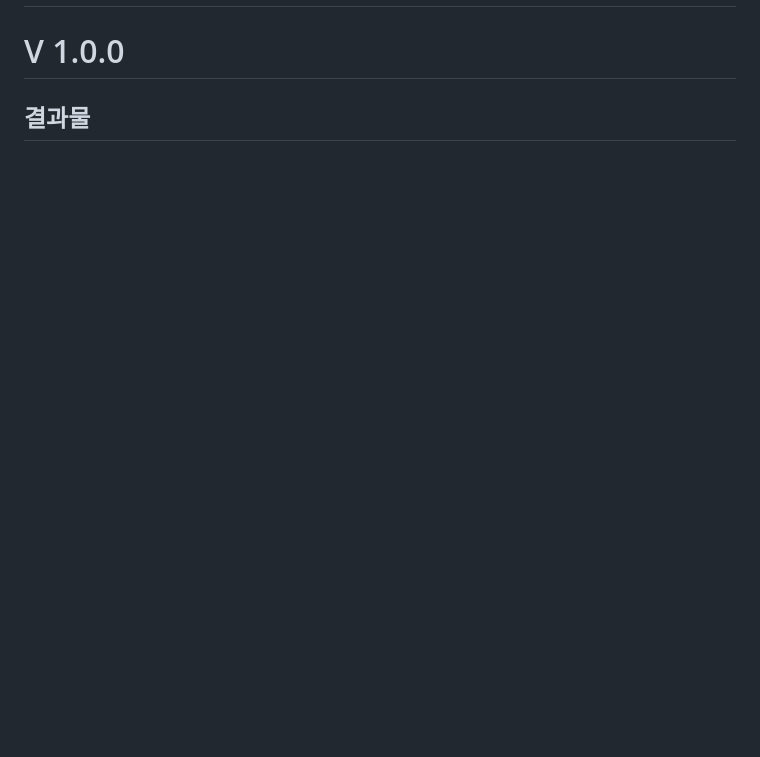
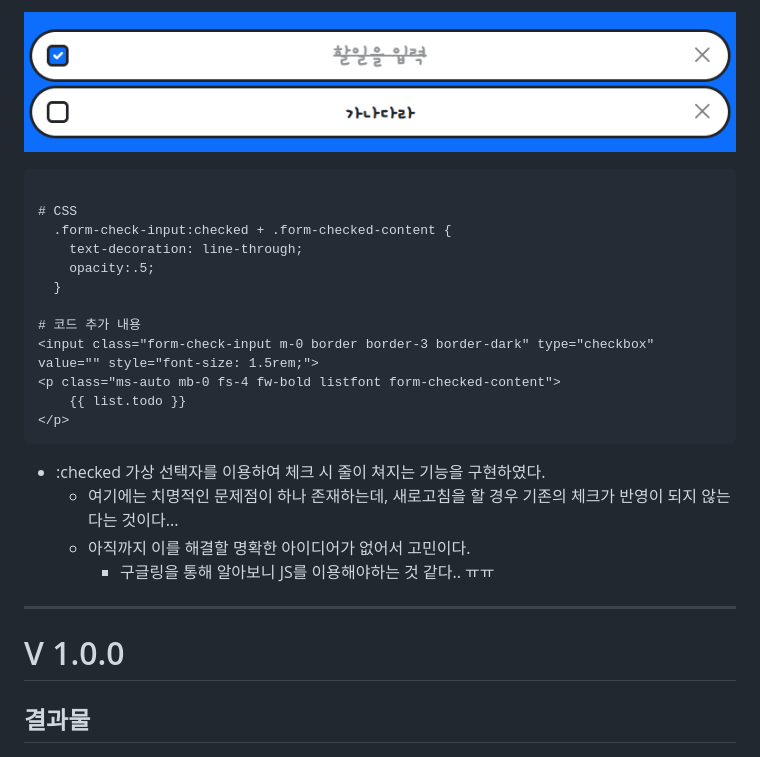
Before and after one commit to DuhoeKim/Todo_list_project, a Markdown page: README.md, the part around the change printed below. GitHub-like rendering; pictures changed too: README.assets/image-20210921202533453.png (added); blank space fills up the shorter version.

````diff
--- a/README.md
+++ b/README.md
@@ -45,5 +80,27 @@
 
+![image-20210921202533453](README.assets/image-20210921202533453.png)
 
+```django
+
+# CSS
+  .form-check-input:checked + .form-checked-content {
+    text-decoration: line-through;
+    opacity:.5;
+  }
+
+# 코드 추가 내용
+<input class="form-check-input m-0 border border-3 border-dark" type="checkbox" value="" style="font-size: 1.5rem;">
+<p class="ms-auto mb-0 fs-4 fw-bold listfont form-checked-content">
+    {{ list.todo }}
+</p>
+```
+
+* :checked 가상 선택자를 이용하여 체크 시 줄이 쳐지는 기능을 구현하였다.
+  * 여기에는 치명적인 문제점이 하나 존재하는데, 새로고침을 할 경우 기존의 체크가 반영이 되지 않는 다는 것이다...
+  * 아직까지 이를 해결할 명확한 아이디어가 없어서 고민이다.
+    * 구글링을 통해 알아보니 JS를 이용해야하는 것 같다.. ㅠㅠ
+
+***
 
 
 
````
Also changed, not shown: other parts of README.md (+40 -5 lines), README.assets/image-20210921200517849.png (added), README.assets/image-20210921200905298.png (added).
